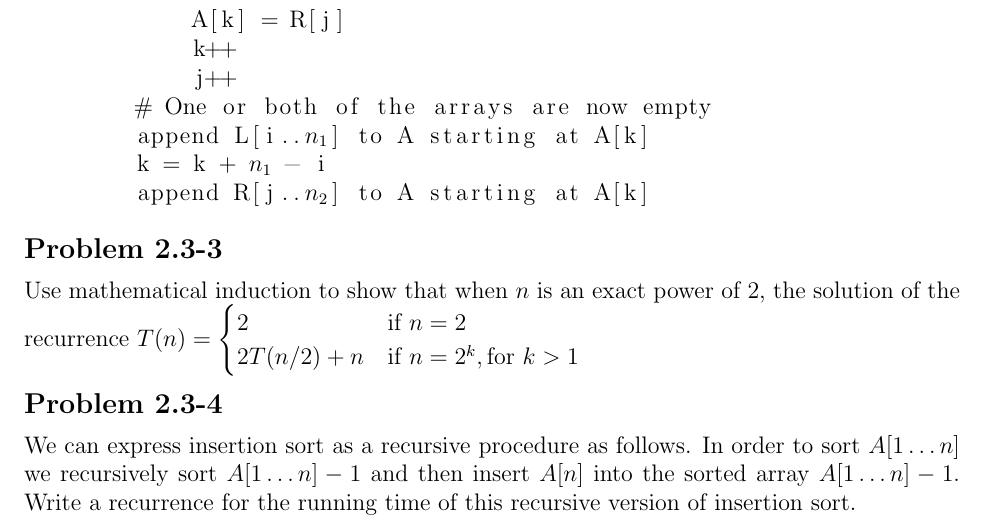
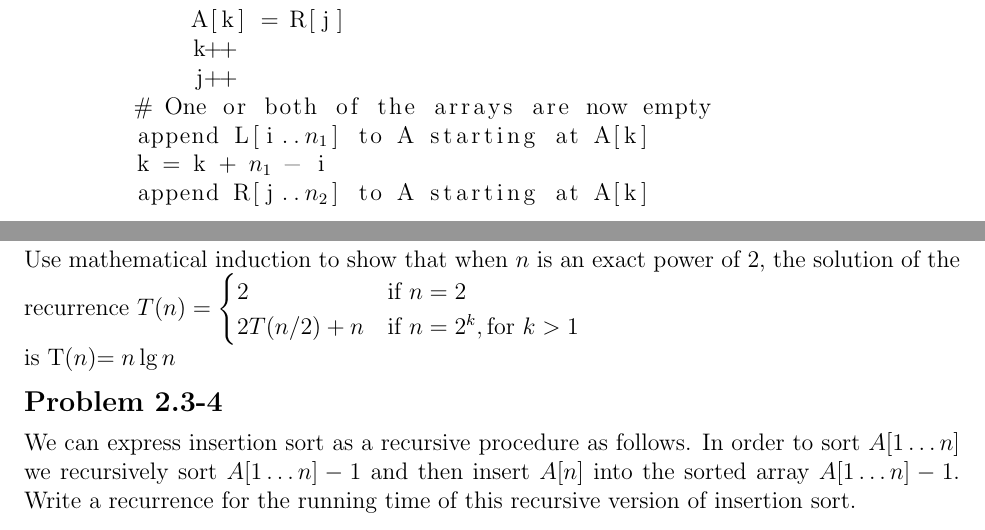
Before and after one commit to erichmenge/latex_for_homework, a LaTeX problem sheet (4041/homework_2/homework_2.tex): part of page 5 of 5 before the commit and two parts of pages 5 and 6 of 6 after it, the two joined at a grey line, cut so that both start at the same text. Compiled offline with pdfLaTeX.

Commit message:
Add new page and add missing info.

```diff
--- a/4041/homework_2/homework_2.tex
+++ b/4041/homework_2/homework_2.tex
@@ -182,15 +182,15 @@
         append R[j..$n_2$] to A starting at A[k]
     \end{lstlisting}
   \end{solution}
-\end{problem}
+\end{problem} \newpage
 
 \begin{problem}{2.3-3}
 Use mathematical induction to show that when $n$ is an exact power of 2, the solution of the recurrence
   $T(n) = \begin{cases}
     2 & \text{if } n = 2 \\
     2T(n/2) + n & \text{if } n = 2^k, \text{for } k >1
-  \end{cases}
-  $
+  \end{cases} \\
+  $ is T($n$)$=n \lg n$
 \end{problem}
 
 \begin{problem}{2.3-4}
```
